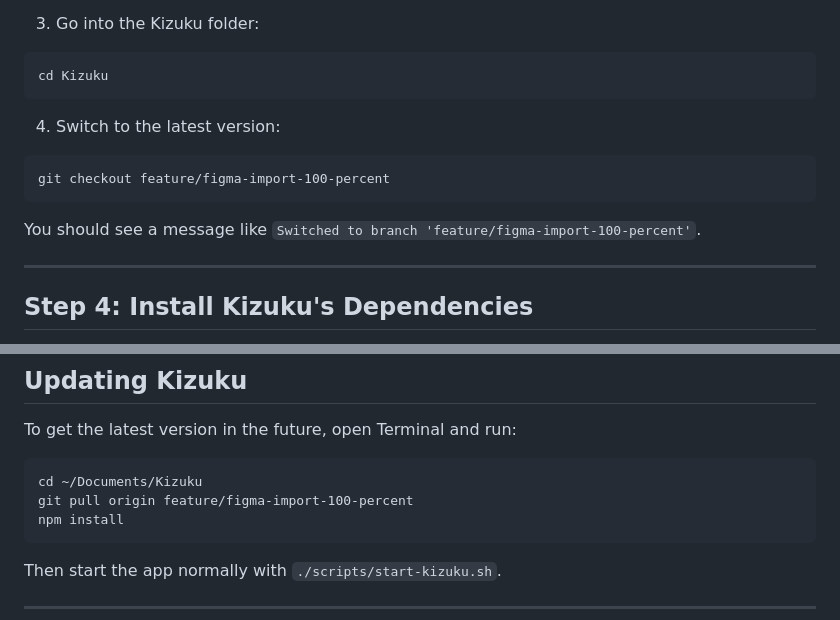
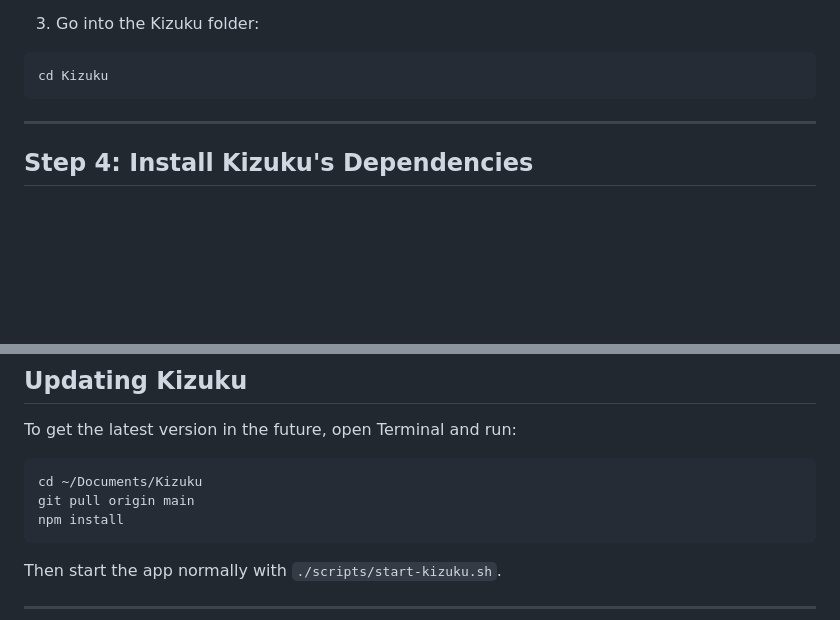
Before and after one commit to ollehca/Kizuku, a Markdown page: GETTING_STARTED.md, 2 parts joined by grey strips. Rendered like a GitHub page; blank space fills up the shorter version.

Commit message:
docs: Remove branch checkout step from Getting Started guide
Main branch now has the latest code, no need to switch branches.

Co-Authored-By: Claude Opus 4.6 <noreply@anthropic.com>

````diff
--- a/GETTING_STARTED.md
+++ b/GETTING_STARTED.md
@@ -131,14 +131,6 @@ This may take a few minutes. You'll see progress percentages. Wait until it fini
 ```
 cd Kizuku
 ```
-
-4. Switch to the latest version:
-
-```
-git checkout feature/figma-import-100-percent
-```
-
-You should see a message like `Switched to branch 'feature/figma-import-100-percent'`.
 
 ---
 
@@ -320,7 +312,7 @@ To get the latest version in the future, open Terminal and run:
 
 ```
 cd ~/Documents/Kizuku
-git pull origin feature/figma-import-100-percent
+git pull origin main
 npm install
 ```
 
````
